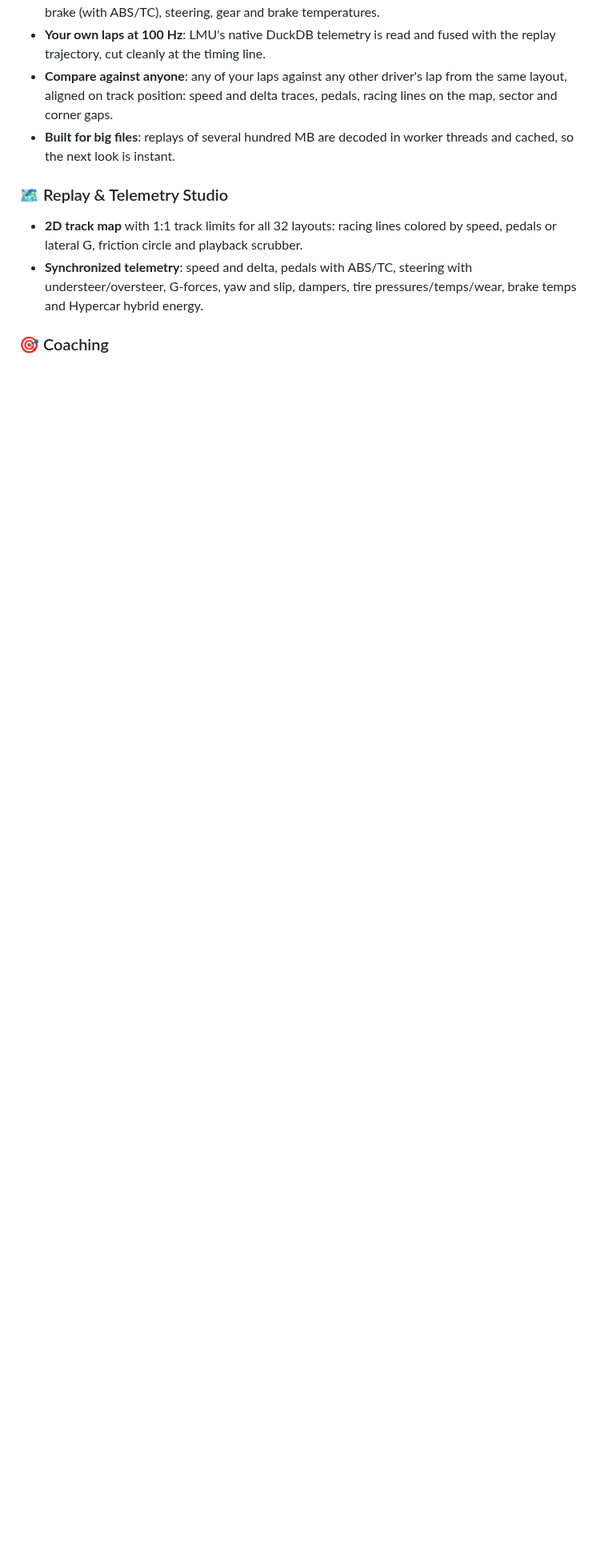
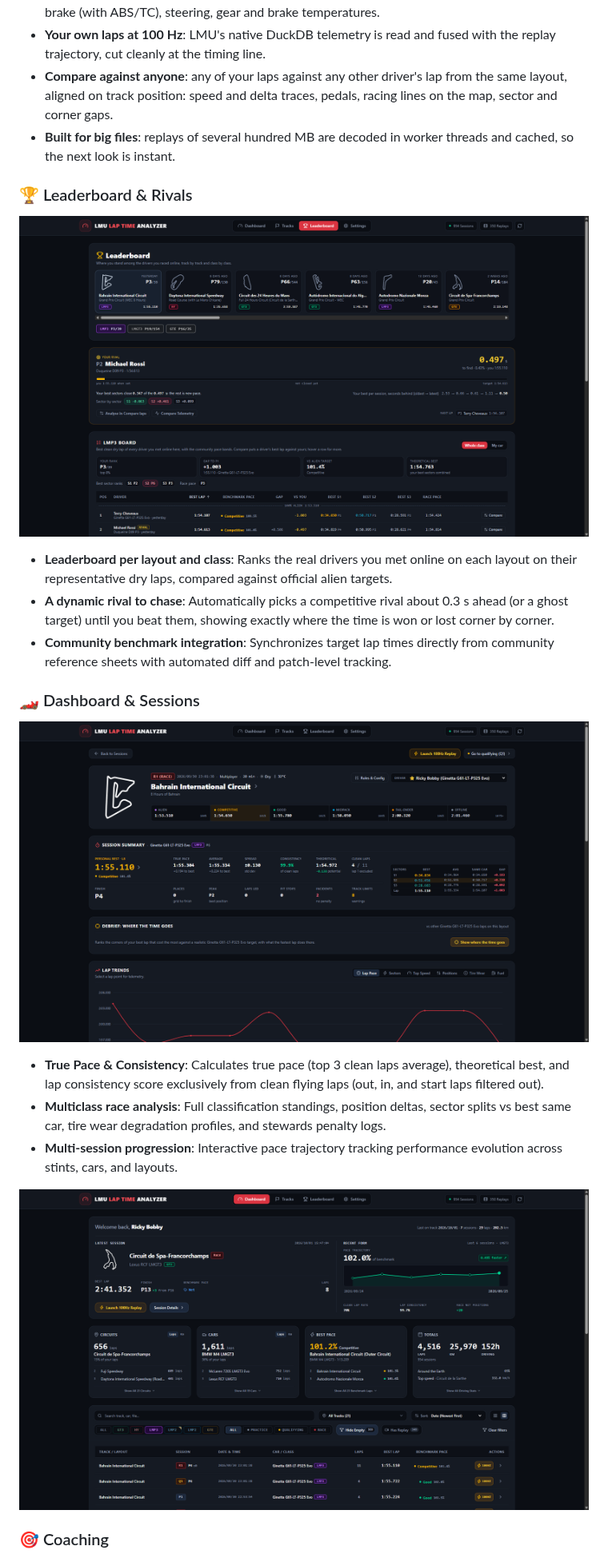
Before and after one commit to hockeylagu/LMULapTime, a Markdown page: README.md, the part around one of its changes. Shown at 80% size. Drawn GitHub-style; pictures changed too: assets/dashboard.png (added), assets/leaderboard_rivals.png (added), assets/session_detail.png (added); blank space fills up the shorter version.

```diff
--- a/README.md
+++ b/README.md
@@ -20,9 +29,19 @@ Telemetry analytics and lap comparison for **Le Mans Ultimate (LMU)**. It decode
 - **Compare against anyone**: any of your laps against any other driver's lap from the same layout, aligned on track position: speed and delta traces, pedals, racing lines on the map, sector and corner gaps.
 - **Built for big files**: replays of several hundred MB are decoded in worker threads and cached, so the next look is instant.
 
-### 🗺️ Replay & Telemetry Studio
-- **2D track map** with 1:1 track limits for all 32 layouts: racing lines colored by speed, pedals or lateral G, friction circle and playback scrubber.
-- **Synchronized telemetry**: speed and delta, pedals with ABS/TC, steering with understeer/oversteer, G-forces, yaw and slip, dampers, tire pressures/temps/wear, brake temps and Hypercar hybrid energy.
+### 🏆 Leaderboard & Rivals
+![Leaderboard & Rivals](assets/leaderboard_rivals.png)
+- **Leaderboard per layout and class**: Ranks the real drivers you met online on each layout on their representative dry laps, compared against official alien targets.
+- **A dynamic rival to chase**: Automatically picks a competitive rival about 0.3 s ahead (or a ghost target) until you beat them, showing exactly where the time is won or lost corner by corner.
+- **Community benchmark integration**: Synchronizes target lap times directly from community reference sheets with automated diff and patch-level tracking.
+
+### 🏎️ Dashboard & Sessions
+![Session Detail & Stint Analysis](assets/session_detail.png)
+- **True Pace & Consistency**: Calculates true pace (top 3 clean laps average), theoretical best, and lap consistency score exclusively from clean flying laps (out, in, and start laps filtered out).
+- **Multiclass race analysis**: Full classification standings, position deltas, sector splits vs best same car, tire wear degradation profiles, and stewards penalty logs.
+- **Multi-session progression**: Interactive pace trajectory tracking performance evolution across stints, cars, and layouts.
+
+![Dashboard Overview](assets/dashboard.png)
 
 ### 🎯 Coaching
 - **Corner analysis**: entry (braking, trail brake), rotation (apex speed) and exit (throttle pick-up) for every turn, with consistency scoring.
```
Also changed, not shown: other parts of README.md (+11 -11 lines), assets/telemetry_studio.png (added), 5 other files.
